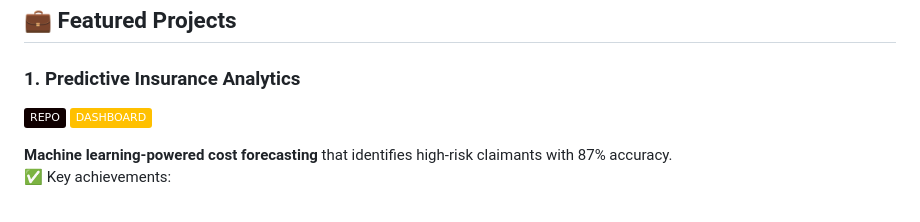
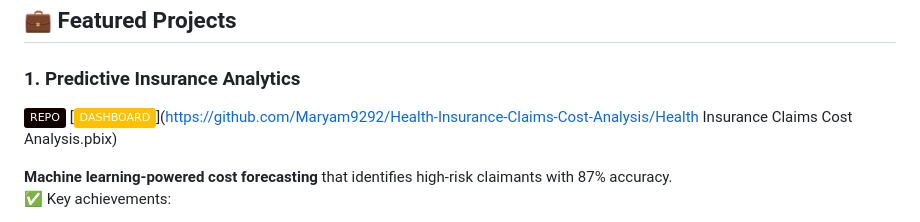
Before and after one commit to Maryam9292/Maryam_Aslam, a Markdown page: README.md, the part around the change printed below. GitHub-like rendering; badges without logos.

```diff
--- a/README.md
+++ b/README.md
@@ -21,8 +21,8 @@ My mission is to:
 ## 💼 Featured Projects
 
 ### 1. Predictive Insurance Analytics
-[![GitHub Repo](https://img.shields.io/badge/REPO-100000?logo=github&logoColor=white)](https://github.com/your-username/insurance-claims-cost-analysis)
-[![Power BI](https://img.shields.io/badge/DASHBOARD-FFC000?logo=powerbi)](https://github.com/your-username/insurance-claims-cost-analysis/powerbi)
+[![GitHub Repo](https://img.shields.io/badge/REPO-100000?logo=github&logoColor=white)](https://github.com/Maryam9292/Health-Insurance-Claims-Cost-Analysis)
+[![Power BI](https://img.shields.io/badge/DASHBOARD-FFC000?logo=powerbi)](https://github.com/Maryam9292/Health-Insurance-Claims-Cost-Analysis/Health Insurance Claims Cost Analysis.pbix)
 
 **Machine learning-powered cost forecasting** that identifies high-risk claimants with 87% accuracy.
 ✅ Key achievements:
```
Also changed, not shown: other parts of README.md (+5 -4 lines).
